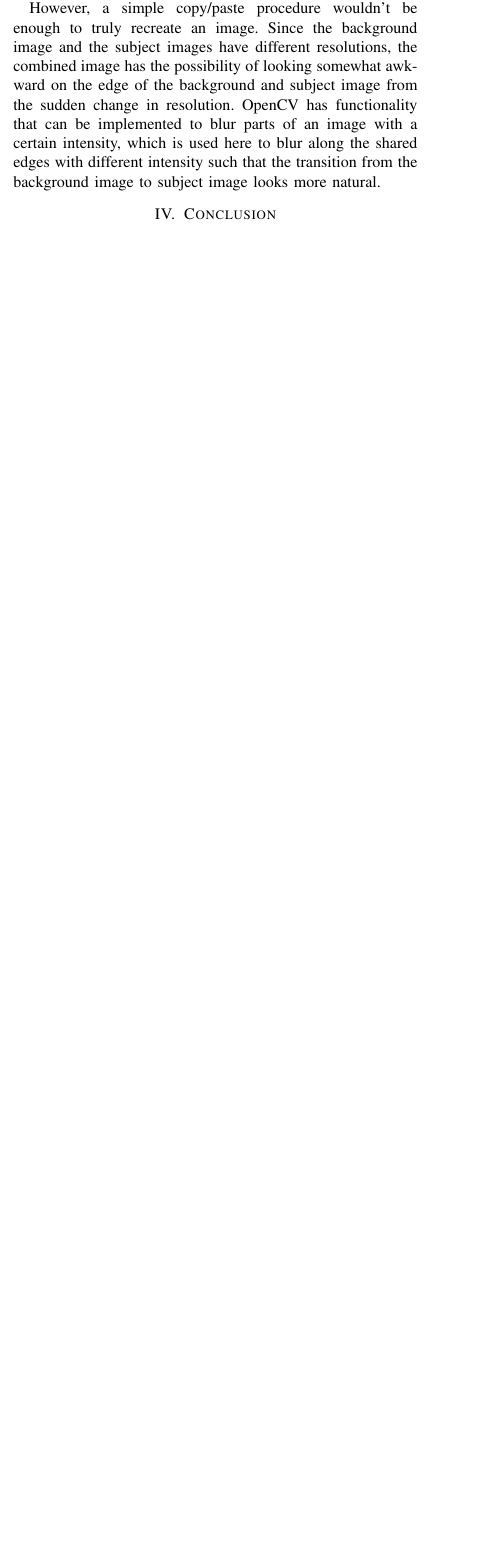
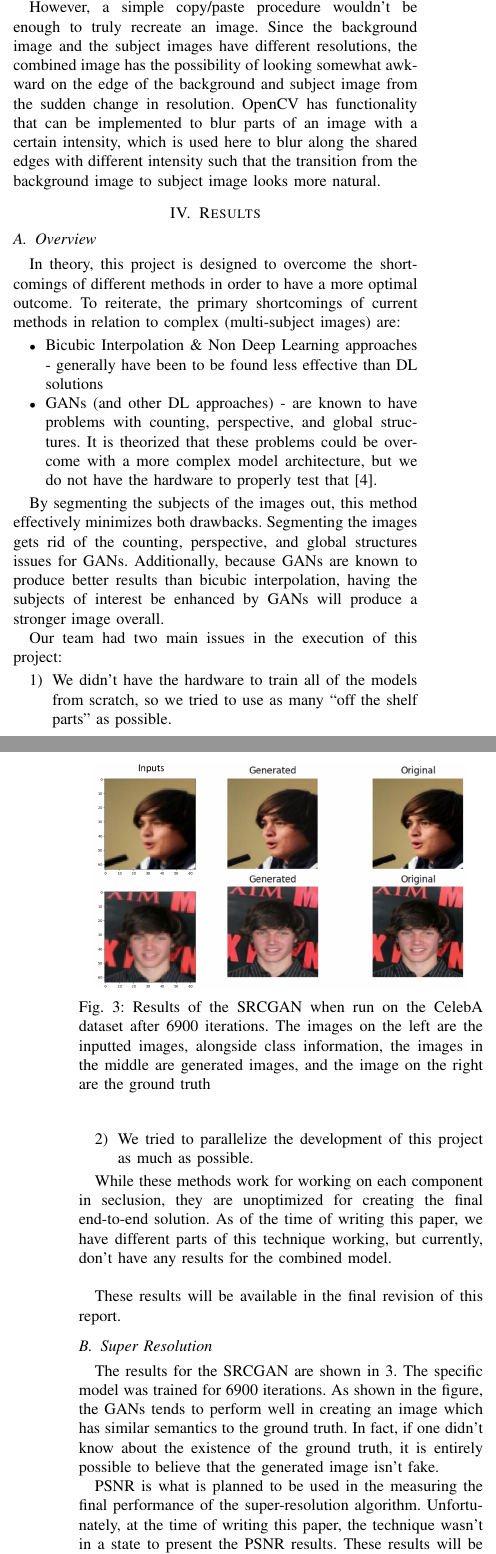
Before and after one commit to goobta/CARROL, a LaTeX paper (latex/report.tex, which reads latex/results.tex): part of one column of page 4 of 5 before the commit and two parts of the columns of pages 4 and 5 of 6 after it, the two joined at a grey line, cut so that both start at the same text, the shorter picture padded with empty space. Compiled offline with pdfLaTeX; a missing font is replaced by an installed copy or a similar font; a LaTeX package or settings file that is missing is left out.

Commit message:
Add SR results

```diff
--- a/latex/results.tex
+++ b/latex/results.tex
@@ -0,0 +1,55 @@
+\section{Results}
+\subsection{Overview}
+In theory, this project is designed to overcome the shortcomings of different
+methods in order to have a more optimal outcome. To reiterate, the primary
+shortcomings of current methods in relation to complex (multi-subject images)
+are:
+
+\begin{itemize}
+	\item Bicubic Interpolation \& Non Deep Learning approaches - generally have
+been to be found less effective than DL solutions
+	\item GANs (and other DL approaches) - are known to have problems with
+counting, perspective, and global structures. It is theorized that these
+problems could be overcome with a more complex model architecture, but we do not
+have the hardware to properly test that \cite{Goodfellow2017}.
+\end{itemize}
+
+By segmenting the subjects of the images out, this method effectively minimizes both drawbacks. Segmenting the images gets rid of the counting, perspective, and global structures issues for GANs. Additionally, because GANs are known to produce better results than bicubic interpolation, having the subjects of interest be enhanced by GANs will produce a stronger image overall.
+
+Our team had two main issues in the execution of this project:
+
+\begin{enumerate}
+	\item We didn’t have the hardware to train all of the models from scratch, so
+we tried to use as many “off the shelf parts” as possible.
+	\item We tried to parallelize the development of this project as much as possible.
+\end{enumerate}
+
+While these methods work for working on each component in seclusion, they are
+unoptimized for creating the final end-to-end solution. As of the time of
+writing this paper, we have different parts of this technique working, but
+currently, don’t have any results for the combined model. \\
+
+These results will be available in the final revision of this report.
+
+\subsection{Super Resolution}
+
+\begin{figure}
+	\centering
+	\includegraphics[width=0.45\textwidth]{images/gan-res.png}
+	\caption{Results of the SRCGAN when run on the CelebA dataset after 6900
+	iterations. The images on the left are the inputted images, alongside class
+	information, the images in the middle are generated images, and the image on
+	the right are the ground truth}
+	\label{fig:gan-res}
+\end{figure}
+
+The results for the SRCGAN are shown in \ref{fig:gan-res}. The specific model was
+trained for 6900 iterations. As shown in the figure, the GANs tends to perform
+well in creating an image which has similar semantics to the ground truth. In
+fact, if one didn’t know about the existence of the ground truth, it is entirely
+possible to believe that the generated image isn’t fake.
+
+PSNR is what is planned to be used in the measuring the final performance of the
+super-resolution algorithm. Unfortunately, at the time of writing this paper,
+the technique wasn’t in a state to present the PSNR results. These results will
+be available in the final iteration of this paper.
```
Also changed, not shown: latex/conclusion.tex (+1 -1 lines).
